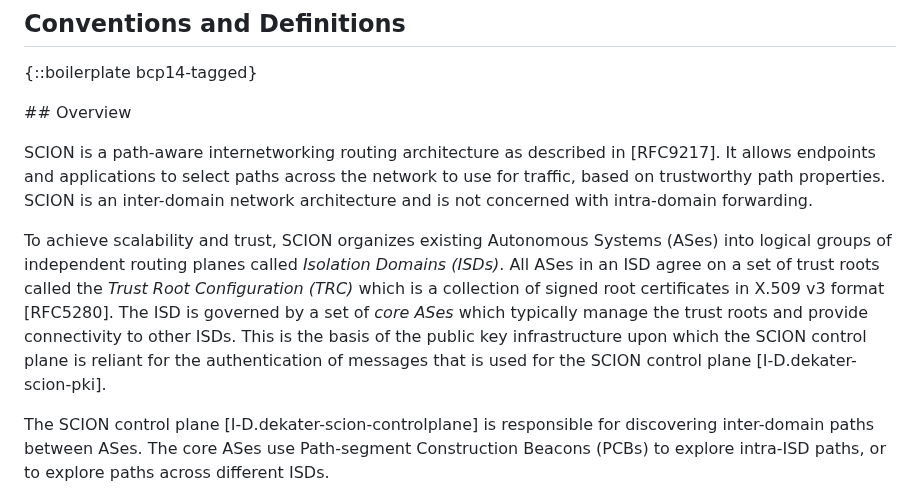
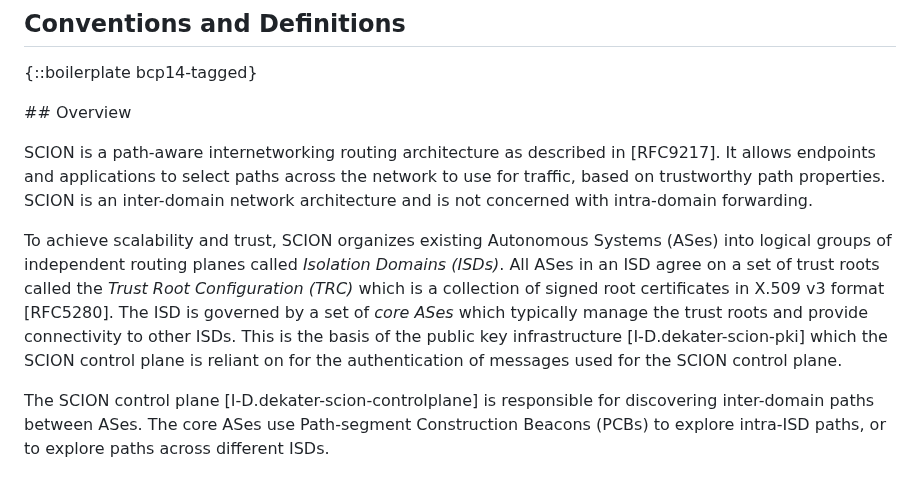
Before and after one commit to scionassociation/scion-dp_I-D, a Markdown page: draft-dekater-scion-dataplane.md, the part around the change. GitHub-like rendering.

```diff
--- a/draft-dekater-scion-dataplane.md
+++ b/draft-dekater-scion-dataplane.md
@@ -218,7 +218,7 @@ SCION leverages source-based path selection, where path information is embedded
 
 SCION is a path-aware internetworking routing architecture as described in [RFC9217]. It allows endpoints and applications to select paths across the network to use for traffic, based on trustworthy path properties. SCION is an inter-domain network architecture and is not concerned with intra-domain forwarding.
 
-To achieve scalability and trust, SCION organizes existing Autonomous Systems (ASes) into logical groups of independent routing planes called *Isolation Domains (ISDs)*. All ASes in an ISD agree on a set of trust roots called the *Trust Root Configuration (TRC)* which is a collection of signed root certificates in X.509 v3 format [RFC5280]. The ISD is governed by a set of *core ASes* which typically manage the trust roots and provide connectivity to other ISDs. This is the basis of the public key infrastructure upon which the SCION control plane is reliant for the authentication of messages that is used for the SCION control plane [I-D.dekater-scion-pki].
+To achieve scalability and trust, SCION organizes existing Autonomous Systems (ASes) into logical groups of independent routing planes called *Isolation Domains (ISDs)*. All ASes in an ISD agree on a set of trust roots called the *Trust Root Configuration (TRC)* which is a collection of signed root certificates in X.509 v3 format [RFC5280]. The ISD is governed by a set of *core ASes* which typically manage the trust roots and provide connectivity to other ISDs. This is the basis of the public key infrastructure [I-D.dekater-scion-pki] which the SCION control plane is reliant on for the authentication of messages used for the SCION control plane.
 
 The SCION control plane [I-D.dekater-scion-controlplane] is responsible for discovering inter-domain paths between ASes. The core ASes use Path-segment Construction Beacons (PCBs) to explore intra-ISD paths, or to explore paths across different ISDs.
 
```
